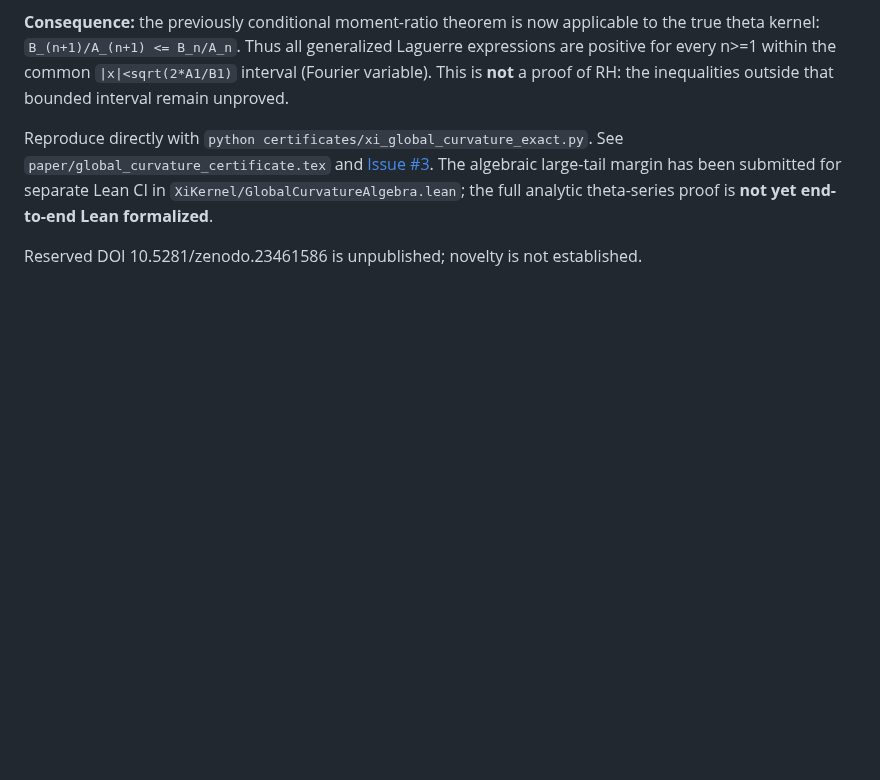
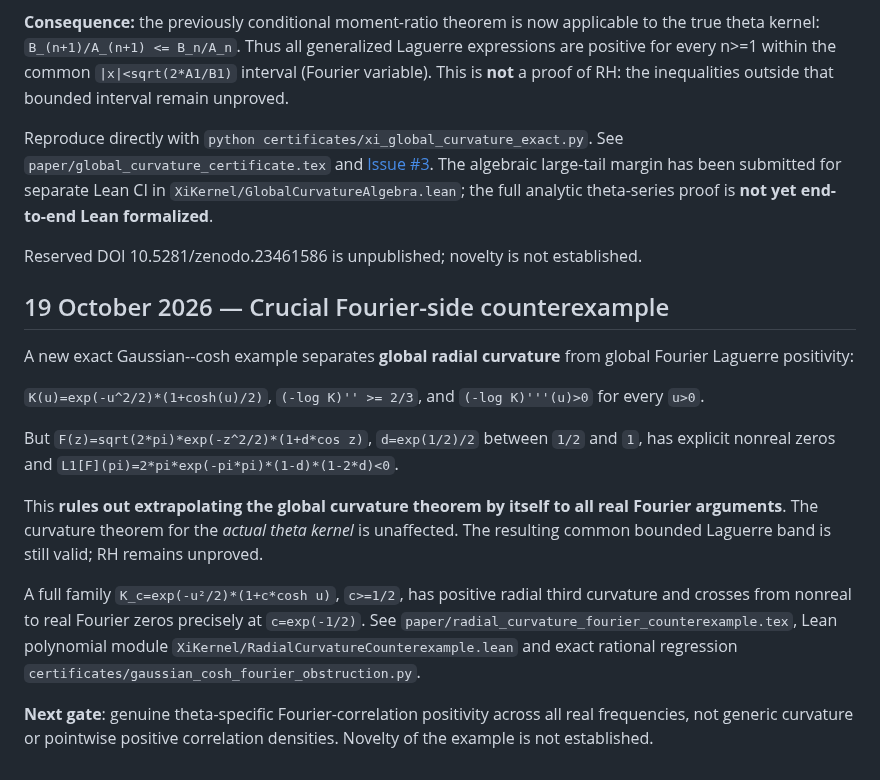
Before and after one commit to tonynewton79-web/RiemannHypothesis, a Markdown page: README.md, the part around the change. GitHub-like rendering; blank space fills up the shorter version.

Commit message:
Document exact Gaussian-cosh counterexample and updated global Fourier RH proof boundary

```diff
--- a/README.md
+++ b/README.md
@@ -62,3 +62,20 @@ The proof uses the exact change of variables `x=pi exp(4u)`, a positive denomina
 Reproduce directly with `python certificates/xi_global_curvature_exact.py`. See `paper/global_curvature_certificate.tex` and [Issue #3](https://github.com/tonynewton79-web/RiemannHypothesis/issues/3). The algebraic large-tail margin has been submitted for separate Lean CI in `XiKernel/GlobalCurvatureAlgebra.lean`; the full analytic theta-series proof is **not yet end-to-end Lean formalized**.
 
 Reserved DOI 10.5281/zenodo.23461586 is unpublished; novelty is not established.
+
+## 19 October 2026 — Crucial Fourier-side counterexample
+
+A new exact Gaussian--cosh example separates **global radial curvature** from global Fourier Laguerre positivity:
+
+`K(u)=exp(-u^2/2)*(1+cosh(u)/2)`,
+`(-log K)'' >= 2/3`, and
+`(-log K)'''(u)>0` for every `u>0`.
+
+But `F(z)=sqrt(2*pi)*exp(-z^2/2)*(1+d*cos z)`, `d=exp(1/2)/2` between `1/2` and `1`, has explicit nonreal zeros and
+`L1[F](pi)=2*pi*exp(-pi*pi)*(1-d)*(1-2*d)<0`.
+
+This **rules out extrapolating the global curvature theorem by itself to all real Fourier arguments**. The curvature theorem for the *actual theta kernel* is unaffected. The resulting common bounded Laguerre band is still valid; RH remains unproved.
+
+A full family `K_c=exp(-u²/2)*(1+c*cosh u)`, `c>=1/2`, has positive radial third curvature and crosses from nonreal to real Fourier zeros precisely at `c=exp(-1/2)`. See `paper/radial_curvature_fourier_counterexample.tex`, Lean polynomial module `XiKernel/RadialCurvatureCounterexample.lean` and exact rational regression `certificates/gaussian_cosh_fourier_obstruction.py`.
+
+**Next gate**: genuine theta-specific Fourier-correlation positivity across all real frequencies, not generic curvature or pointwise positive correlation densities. Novelty of the example is not established.
```
